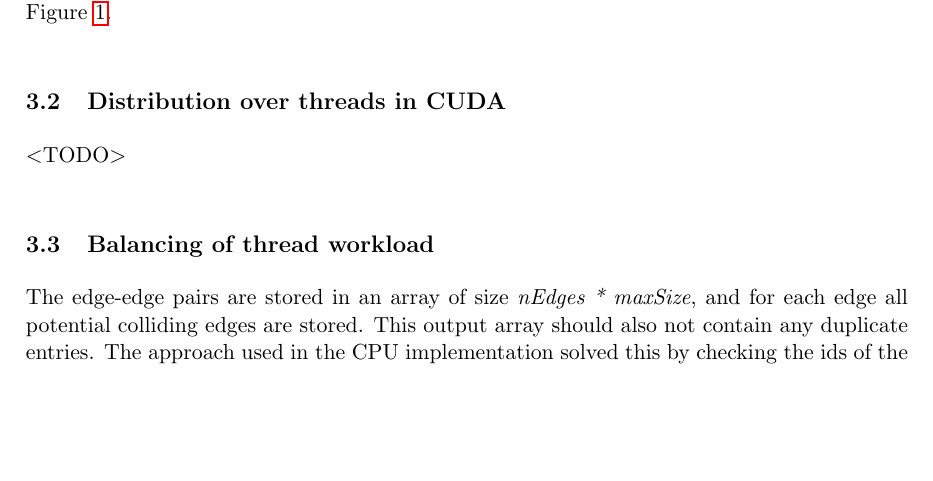
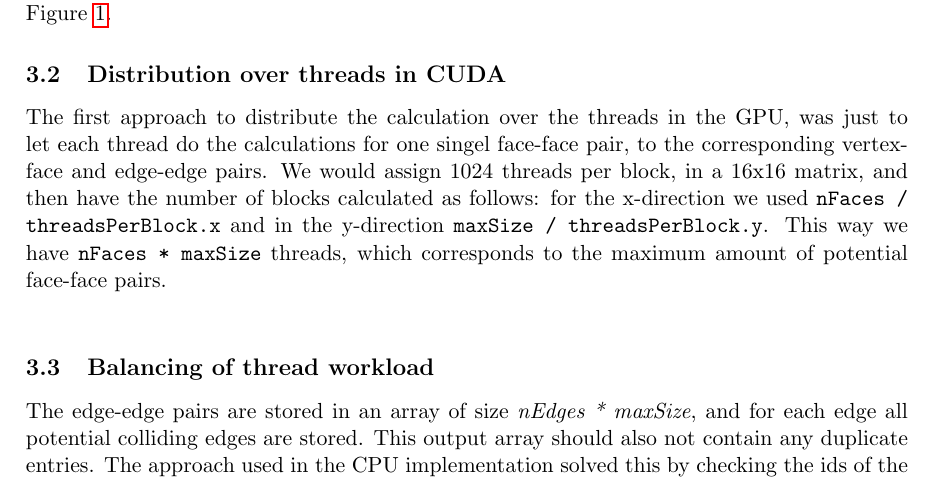
Before and after one commit to timvdalen/massive-data-collisions, a LaTeX paper (report/report.tex, which reads report/solution.tex): part of page 3 of 4, cut so that both start at the same text, the shorter picture padded with empty space. Compiled offline with pdfLaTeX.

```diff
--- a/report/solution.tex
+++ b/report/solution.tex
@@ -48,7 +48,8 @@
 \end{figure}
 
 \subsection{Distribution over threads in CUDA}
-$<$TODO$>$
+The first approach to distribute the calculation over the threads in the GPU, was just to let each thread do the calculations for one singel face-face pair, to the corresponding vertex-face and edge-edge pairs. We would assign 1024 threads per block, in a 16x16 matrix, and then have the number of blocks calculated as follows: for the x-direction we used \texttt{nFaces / threadsPerBlock.x} and in the y-direction \texttt{maxSize / threadsPerBlock.y}. This way we have \texttt{nFaces * maxSize} threads, which corresponds to the maximum amount of potential face-face pairs. \\
+%However, this approach could spawn too many threads, in which case we need to do more calculations per thread.
 \subsection{Balancing of thread workload}
 The edge-edge pairs are stored in an array of size \textit{nEdges * maxSize}, and for each edge all potential colliding edges are stored. This output array should also not contain any duplicate entries. The approach used in the CPU implementation solved this by checking the ids of the edges. Then, if the id of the first edge A is smaller than that of the second edge B, edge B is stored in the part of the array assigned to edge A. This results in a triangular adjacency matrix, as seen in table \ref{table:balance}. This is not a problem on a sequential CPU implementation, but in a parallel CUDA implementation this would lead to threads that have imbalanced workload distribution, resulting in overall performance degradation. Therefore we needed a method to balance this matrix. We did this using the following method.\\
 \\
```
Also changed, not shown: 1 other file.
